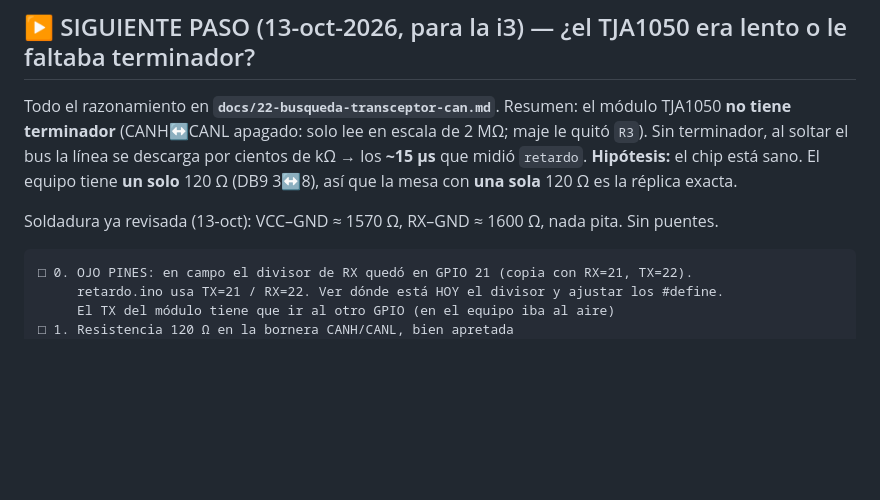
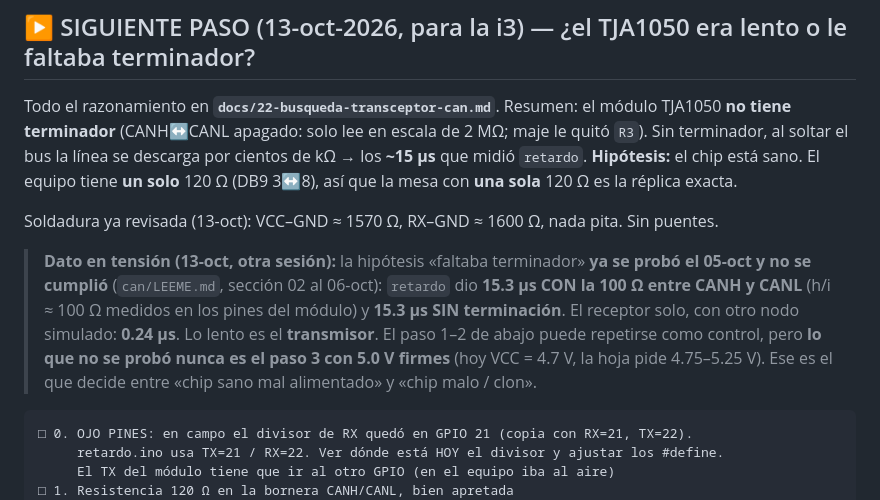
Before and after one commit to Rodzilla-TheCreator/tata, a Markdown page: herramientas/pendientes.md, the part around the change. Rendered like a GitHub page; blank space fills up the shorter version.

Commit message:
pendientes: la hipotesis del terminador ya se probo el 05-oct; lo abierto es el TJA a 5.0 V
Co-Authored-By: Claude Opus 5.5 <noreply@anthropic.com>

````diff
--- a/herramientas/pendientes.md
+++ b/herramientas/pendientes.md
@@ -12,6 +12,14 @@ midió `retardo`. **Hipótesis:** el chip está sano. El equipo tiene **un solo*
 así que la mesa con **una sola** 120 Ω es la réplica exacta.
 
 Soldadura ya revisada (13-oct): VCC–GND ≈ 1570 Ω, RX–GND ≈ 1600 Ω, nada pita. Sin puentes.
+
+> **Dato en tensión (13-oct, otra sesión):** la hipótesis «faltaba terminador» **ya se probó
+> el 05-oct y no se cumplió** (`can/LEEME.md`, sección 02 al 06-oct): `retardo` dio **15.3 µs
+> CON la 100 Ω entre CANH y CANL** (h/i ≈ 100 Ω medidos en los pines del módulo) y **15.3 µs
+> SIN terminación**. El receptor solo, con otro nodo simulado: **0.24 µs**. Lo lento es el
+> **transmisor**. El paso 1–2 de abajo puede repetirse como control, pero **lo que no se probó
+> nunca es el paso 3 con 5.0 V firmes** (hoy VCC = 4.7 V, la hoja pide 4.75–5.25 V). Ese es el
+> que decide entre «chip sano mal alimentado» y «chip malo / clon».
 
 ```
 □ 0. OJO PINES: en campo el divisor de RX quedó en GPIO 21 (copia con RX=21, TX=22).
````
